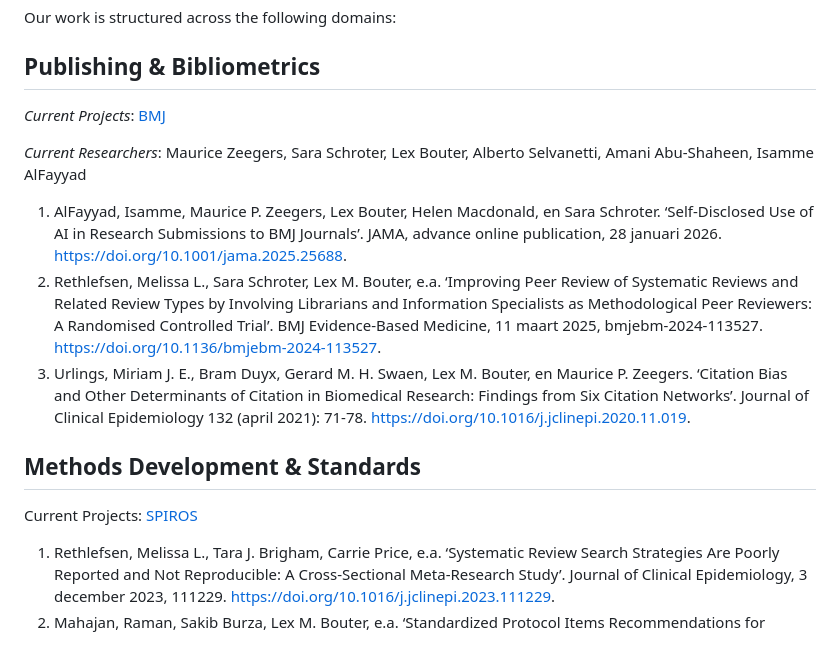
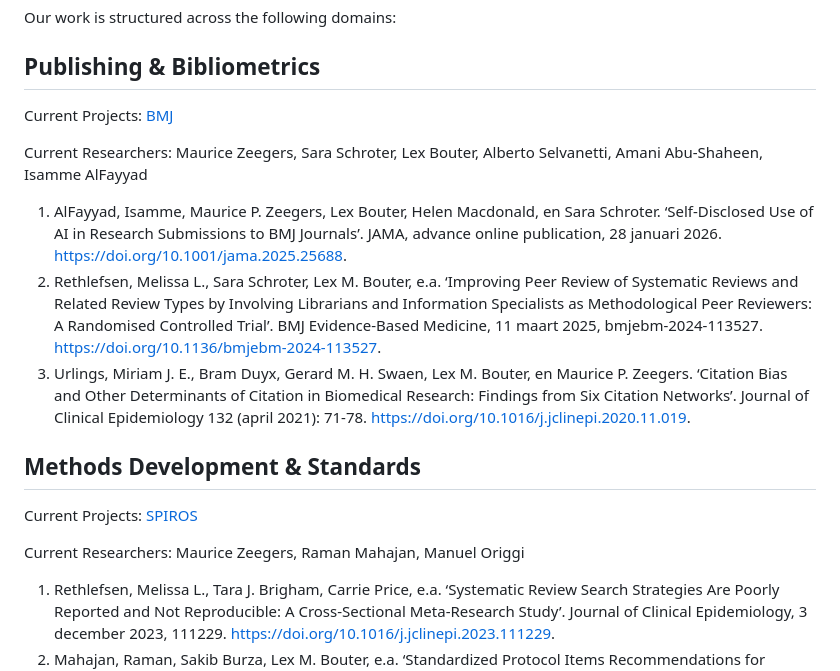
Before and after one commit to mauricezeegers/meta-research, a Markdown page: README.md, the part around the change. GitHub-like rendering; blank space fills up the shorter version.

```diff
--- a/README.md
+++ b/README.md
@@ -9,16 +9,20 @@ Meta-research focuses on applying scientific methods to evaluate and improve the
 Our work is structured across the following domains:
 
 ## Publishing & Bibliometrics
-*Current Projects*: [BMJ](https://www.bmj.com/about-bmj/evidence-based-publishing)
+Current Projects: [BMJ](https://www.bmj.com/about-bmj/evidence-based-publishing)
 
-*Current Researchers*: Maurice Zeegers, Sara Schroter, Lex Bouter, Alberto Selvanetti, Amani Abu-Shaheen, Isamme AlFayyad
+Current Researchers: Maurice Zeegers, Sara Schroter, Lex Bouter, Alberto Selvanetti, Amani Abu-Shaheen, Isamme AlFayyad
 
 1.	AlFayyad, Isamme, Maurice P. Zeegers, Lex Bouter, Helen Macdonald, en Sara Schroter. ‘Self-Disclosed Use of AI in Research Submissions to BMJ Journals’. JAMA, advance online publication, 28 januari 2026. https://doi.org/10.1001/jama.2025.25688.
 2.	Rethlefsen, Melissa L., Sara Schroter, Lex M. Bouter, e.a. ‘Improving Peer Review of Systematic Reviews and Related Review Types by Involving Librarians and Information Specialists as Methodological Peer Reviewers: A Randomised Controlled Trial’. BMJ Evidence-Based Medicine, 11 maart 2025, bmjebm-2024-113527. https://doi.org/10.1136/bmjebm-2024-113527.
 3.	Urlings, Miriam J. E., Bram Duyx, Gerard M. H. Swaen, Lex M. Bouter, en Maurice P. Zeegers. ‘Citation Bias and Other Determinants of Citation in Biomedical Research: Findings from Six Citation Networks’. Journal of Clinical Epidemiology 132 (april 2021): 71-78. https://doi.org/10.1016/j.jclinepi.2020.11.019.
 
 ## Methods Development & Standards
+
 Current Projects: [SPIROS](https://www.maastrichtuniversity.nl/spiros-responsible-reporting)
+
+Current Researchers: Maurice Zeegers, Raman Mahajan, Manuel Origgi
+
 1.	Rethlefsen, Melissa L., Tara J. Brigham, Carrie Price, e.a. ‘Systematic Review Search Strategies Are Poorly Reported and Not Reproducible: A Cross-Sectional Meta-Research Study’. Journal of Clinical Epidemiology, 3 december 2023, 111229. https://doi.org/10.1016/j.jclinepi.2023.111229.
 2.	Mahajan, Raman, Sakib Burza, Lex M. Bouter, e.a. ‘Standardized Protocol Items Recommendations for Observational Studies (SPIROS) for Observational Study Protocol Reporting Guidelines: Protocol for a Delphi Study’. JMIR Research Protocols 9, nr. 10 (2020): e17864. https://doi.org/10.2196/17864.
 3.	Duyx, B., M. J. E. Urlings, G. M. H. Swaen, L. M. Bouter, en M. P. Zeegers. ‘Scientific citations favor positive results: a systematic review and meta-analysis’. J Clin Epidemiol 88 (augustus 2017): 92-101. https://doi.org/10.1016/j.jclinepi.2017.06.002.
```
